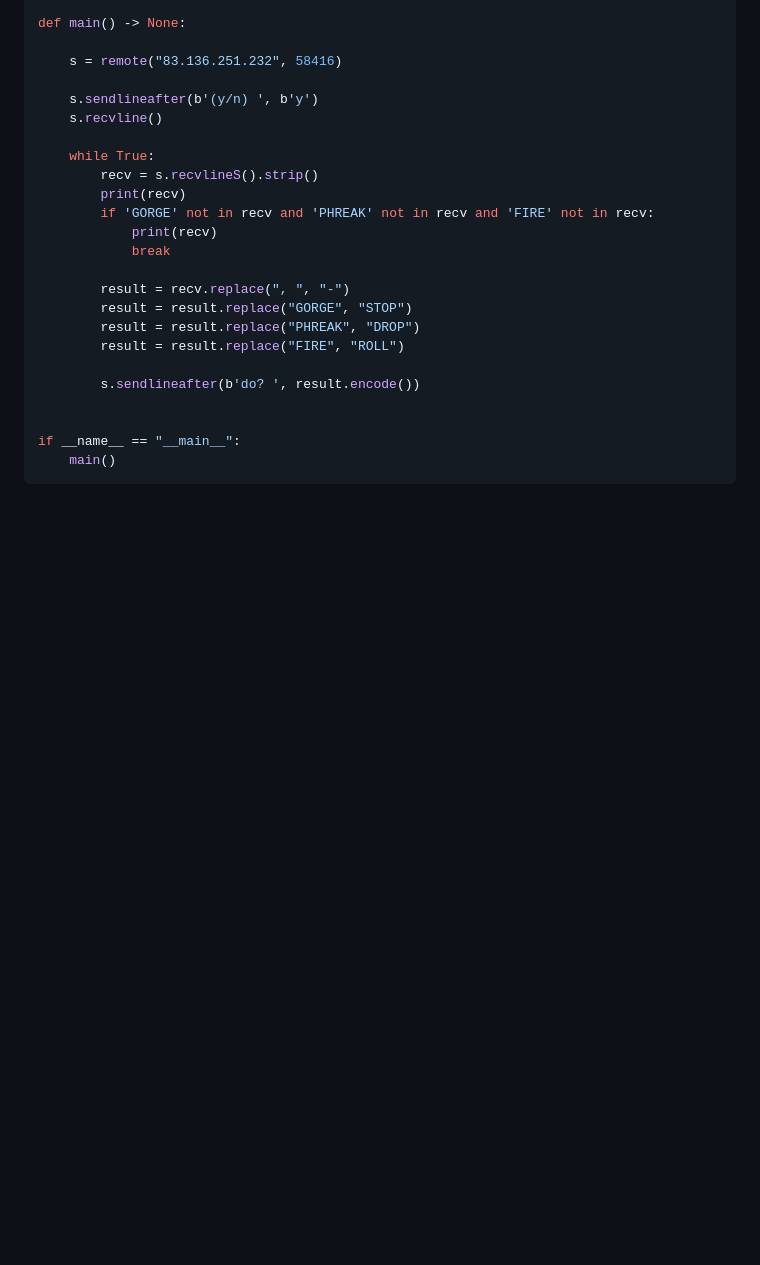
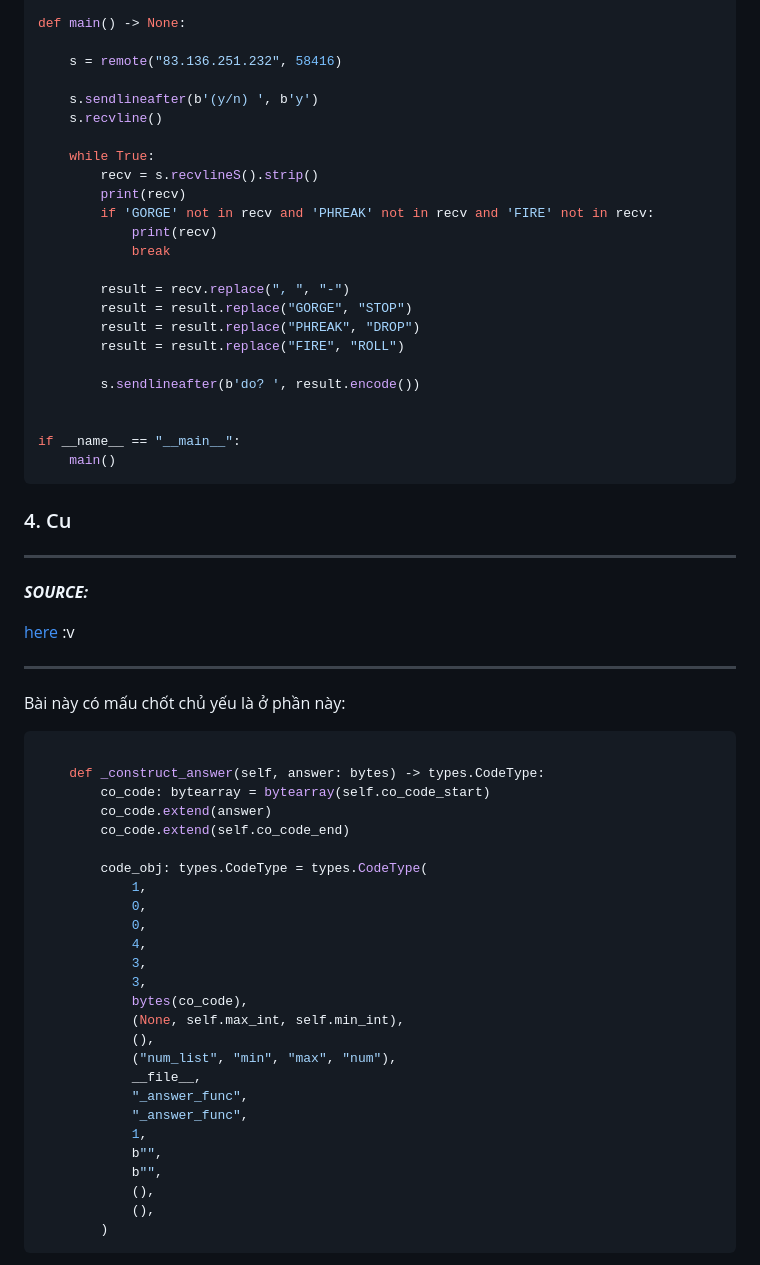
Before and after one commit to MinhFanBoy/CTF, a Markdown page: WU CTF/HTB_Apocalypse_2024.md, the part around one of its changes. GitHub-like rendering; blank space fills up the shorter version.

````diff
--- a/WU CTF/HTB_Apocalypse_2024.md
+++ b/WU CTF/HTB_Apocalypse_2024.md
@@ -1249,3 +1249,45 @@ def main() -> None:
 if __name__ == "__main__":
     main()
 ```
+
+### 4. Cu
+
+---
+
+**_SOURCE:_**
+
+[here](https://github.com/hackthebox/cyber-apocalypse-2024/blob/main/misc/%5BEasy%5D%20Cubicle%20Riddle/release/misc_cubicle_riddle.zip) :v
+
+---
+
+Bài này có mấu chốt chủ yếu là ở phần này:
+
+```py
+
+    def _construct_answer(self, answer: bytes) -> types.CodeType:
+        co_code: bytearray = bytearray(self.co_code_start)
+        co_code.extend(answer)
+        co_code.extend(self.co_code_end)
+
+        code_obj: types.CodeType = types.CodeType(
+            1,
+            0,
+            0,
+            4,
+            3,
+            3,
+            bytes(co_code),
+            (None, self.max_int, self.min_int),
+            (),
+            ("num_list", "min", "max", "num"),
+            __file__,
+            "_answer_func",
+            "_answer_func",
+            1,
+            b"",
+            b"",
+            (),
+            (),
+        )
+  ```
+
````
Also changed, not shown: other parts of WU CTF/HTB_Apocalypse_2024.md (+48 -0 lines).
